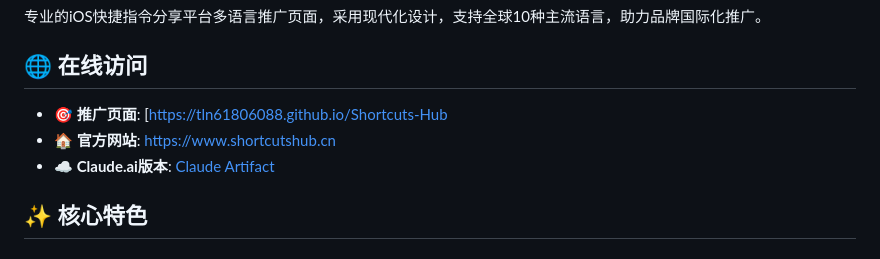
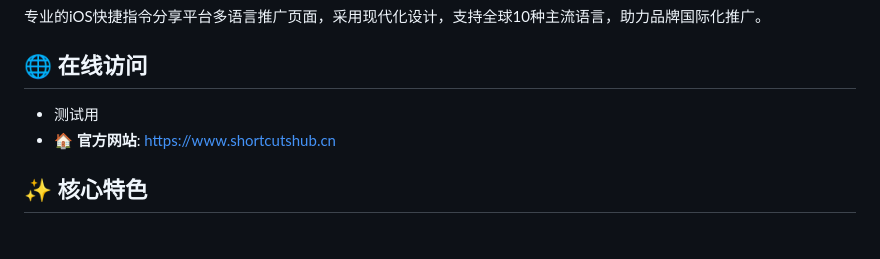
Before and after one commit to tln61806088/Shortcuts-Hub, a Markdown page: README.md, the part around the change. Rendered like a GitHub page.

```diff
--- a/README.md
+++ b/README.md
@@ -5,10 +5,8 @@
 专业的iOS快捷指令分享平台多语言推广页面，采用现代化设计，支持全球10种主流语言，助力品牌国际化推广。
 
 ## 🌐 在线访问
-
-- **🎯 推广页面**: [[https://tln61806088.github.io/Shortcuts-Hub](https://tln61806088.github.io/Shortcuts-Hub/)
+- 测试用
 - **🏠 官方网站**: [https://www.shortcutshub.cn](https://www.shortcutshub.cn)
-- **☁️ Claude.ai版本**: [Claude Artifact](https://claude.ai/public/artifacts/11c6d681-d8d8-4fea-9eed-75f309f74ad2)
 
 ## ✨ 核心特色
 
```
